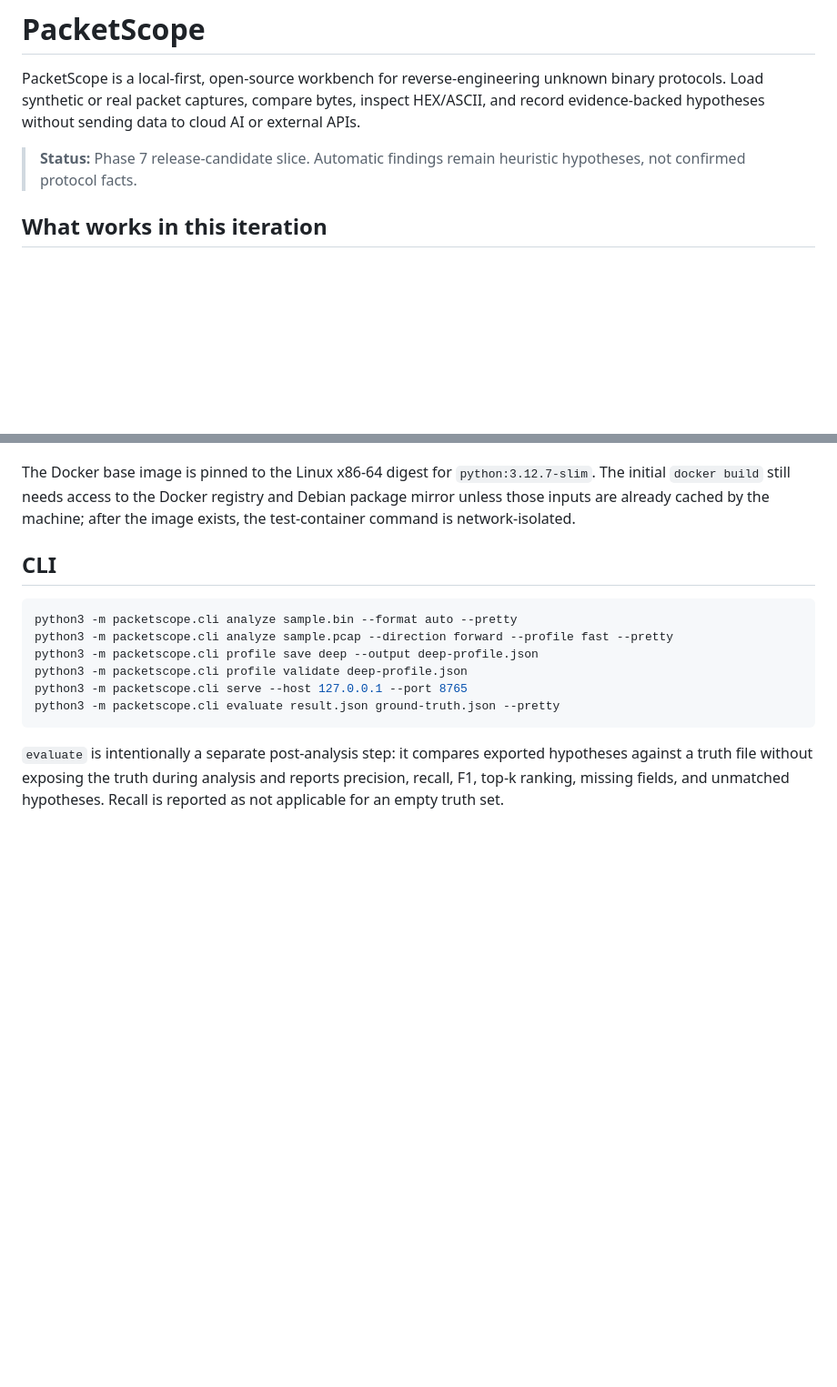
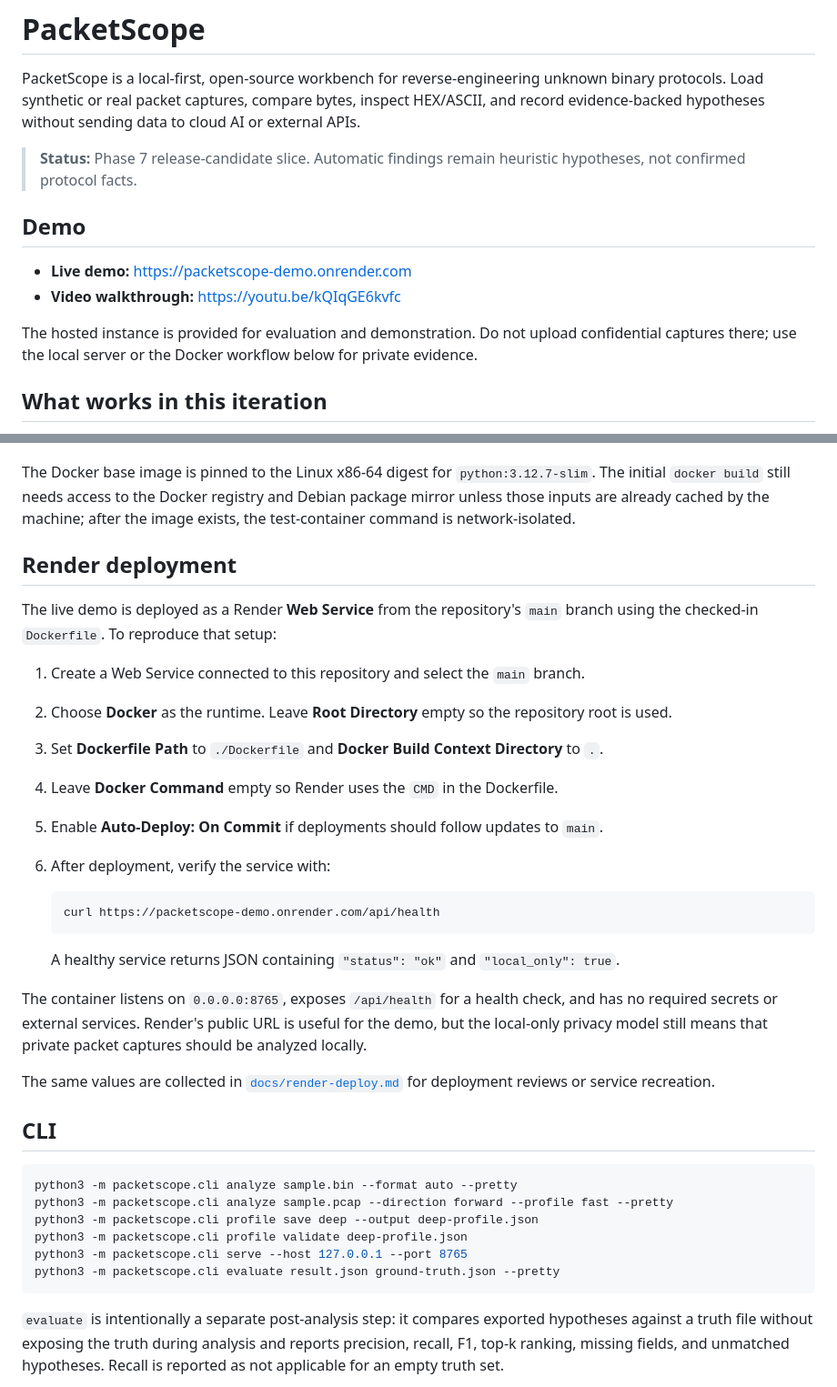
Before and after one commit to kotovasia5120/PacketScope, a Markdown page: README.md, 2 parts joined by grey strips. Shown at 91% size. Drawn GitHub-style; blank space fills up the shorter version.

Commit message:
docs: add hosted demo and Render setup

````diff
--- a/README.md
+++ b/README.md
@@ -7,6 +7,15 @@ cloud AI or external APIs.
 
 > **Status:** Phase 7 release-candidate slice. Automatic findings remain heuristic
 > hypotheses, not confirmed protocol facts.
+
+## Demo
+
+- **Live demo:** <https://packetscope-demo.onrender.com>
+- **Video walkthrough:** <https://youtu.be/kQIqGE6kvfc>
+
+The hosted instance is provided for evaluation and demonstration. Do not upload
+confidential captures there; use the local server or the Docker workflow below
+for private evidence.
 
 ## What works in this iteration
 
@@ -117,6 +126,37 @@ The Docker base image is pinned to the Linux x86-64 digest for
 Docker registry and Debian package mirror unless those inputs are already
 cached by the machine; after the image exists, the test-container command is
 network-isolated.
+
+## Render deployment
+
+The live demo is deployed as a Render **Web Service** from the repository's
+`main` branch using the checked-in `Dockerfile`. To reproduce that setup:
+
+1. Create a Web Service connected to this repository and select the `main`
+   branch.
+2. Choose **Docker** as the runtime. Leave **Root Directory** empty so the
+   repository root is used.
+3. Set **Dockerfile Path** to `./Dockerfile` and **Docker Build Context
+   Directory** to `.`.
+4. Leave **Docker Command** empty so Render uses the `CMD` in the Dockerfile.
+5. Enable **Auto-Deploy: On Commit** if deployments should follow updates to
+   `main`.
+6. After deployment, verify the service with:
+
+   ```bash
+   curl https://packetscope-demo.onrender.com/api/health
+   ```
+
+   A healthy service returns JSON containing `"status": "ok"` and
+   `"local_only": true`.
+
+The container listens on `0.0.0.0:8765`, exposes `/api/health` for a health
+check, and has no required secrets or external services. Render's public URL
+is useful for the demo, but the local-only privacy model still means that
+private packet captures should be analyzed locally.
+
+The same values are collected in [`docs/render-deploy.md`](docs/render-deploy.md)
+for deployment reviews or service recreation.
 
 ## CLI
 
````
Also changed, not shown: docs/render-deploy.md (added, +53 -0 lines).
